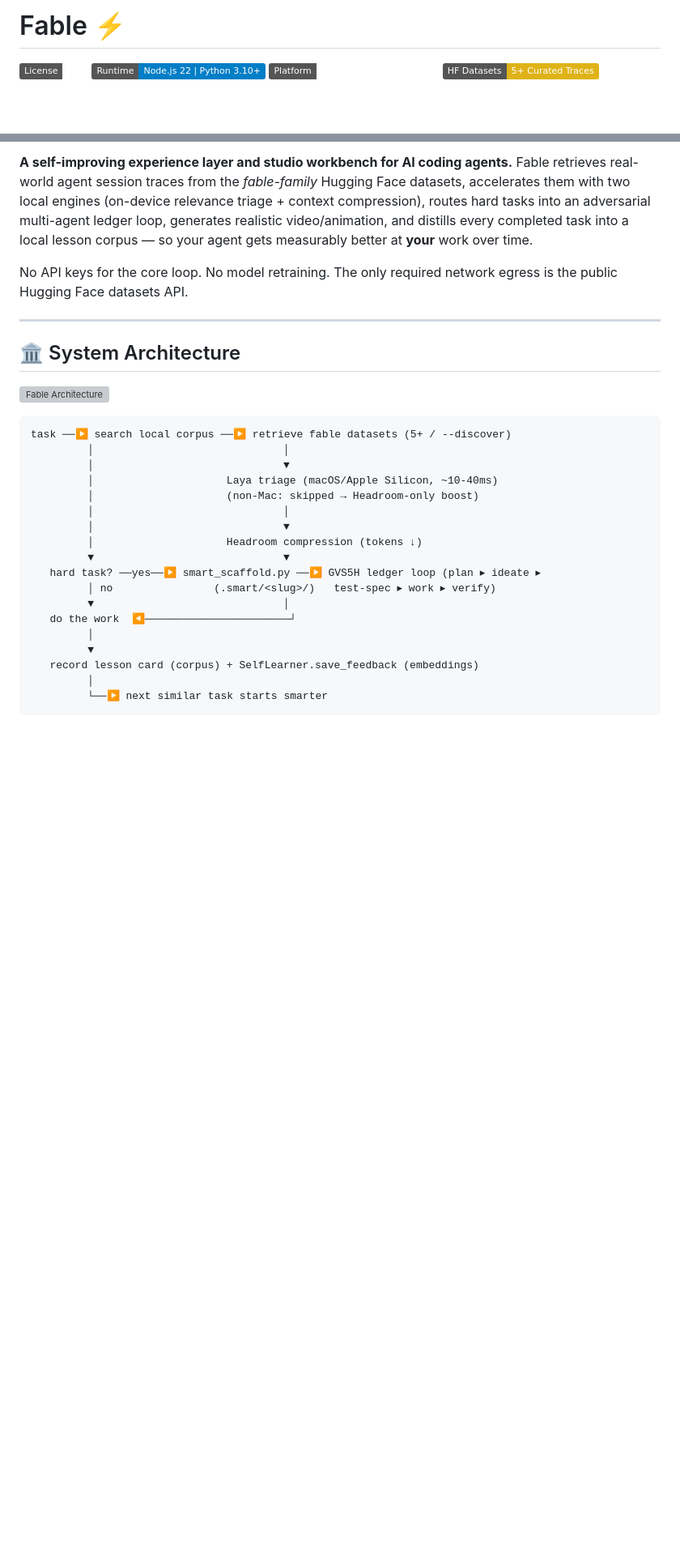
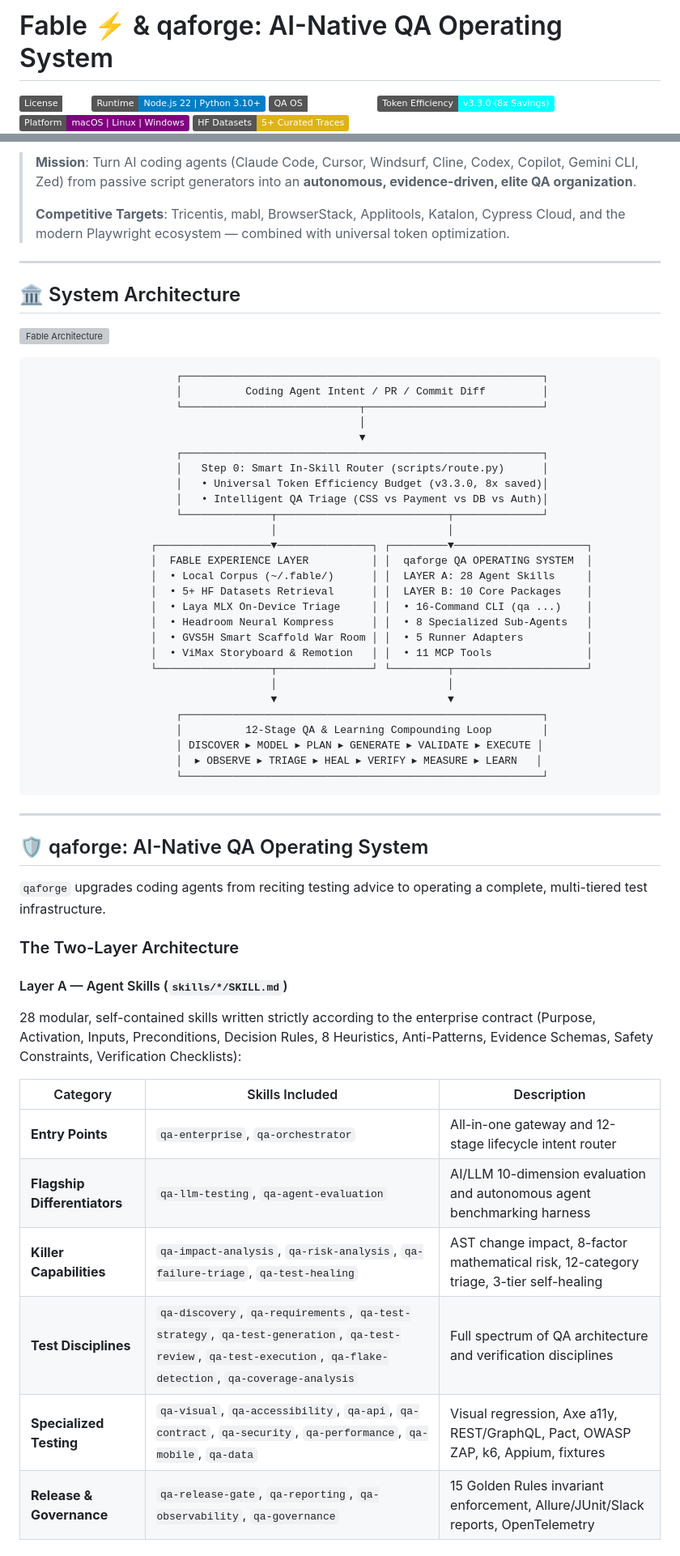
Before and after one commit to romangalaxys10-spec/fable, a Markdown page: README.md, 2 parts joined by grey strips. Shown at 81% size. GitHub-like rendering; badges without logos; blank space fills up the shorter version; grey boxes are pictures that could not be loaded.

````diff
--- a/README.md
+++ b/README.md
@@ -1,6 +1,8 @@
-# Fable ⚡
+# Fable ⚡ & qaforge: AI-Native QA Operating System
 
 [![License: MIT](https://img.shields.io/badge/License-MIT-amber.svg)](LICENSE)
 [![Runtime: Node.js 22 & Python 3.10+](https://img.shields.io/badge/Runtime-Node.js%2022%20%7C%20Python%203.10+-blue.svg)](package.json)
-[![Platform: macOS · Linux · Windows](https://img.shields.io/badge/Platform-macOS%20%7C%20Linux%20%7C%20Windows-emerald.svg)](#platform-matrix)
+[![QA Operating System: qaforge v2.0](https://img.shields.io/badge/QA%20OS-qaforge%20v2.0-emerald.svg)](#qaforge-ai-native-qa-operating-system)
+[![Token Efficiency: v3.3.0](https://img.shields.io/badge/Token%20Efficiency-v3.3.0%20(8x%20Savings)-cyan.svg)](#universal-token-efficiency-protocol-v330)
+[![Platform: macOS · Linux · Windows](https://img.shields.io/badge/Platform-macOS%20%7C%20Linux%20%7C%20Windows-purple.svg)](#platform-matrix)
 [![Hugging Face: Datasets API](https://img.shields.io/badge/HF%20Datasets-5+%20Curated%20Traces-yellow.svg)](https://huggingface.co)
@@ -8,7 +9,7 @@
 
-**A self-improving experience layer and studio workbench for AI coding agents.** Fable retrieves real-world agent session traces from the *fable-family* Hugging Face datasets, accelerates them with two local engines (on-device relevance triage + context compression), routes hard tasks into an adversarial multi-agent ledger loop, generates realistic video/animation, and distills every completed task into a local lesson corpus — so your agent gets measurably better at **your** work over time.
-
-No API keys for the core loop. No model retraining. The only required network egress is the public Hugging Face datasets API.
+> **Mission**: Turn AI coding agents (Claude Code, Cursor, Windsurf, Cline, Codex, Copilot, Gemini CLI, Zed) from passive script generators into an **autonomous, evidence-driven, elite QA organization**.
+>
+> **Competitive Targets**: Tricentis, mabl, BrowserStack, Applitools, Katalon, Cypress Cloud, and the modern Playwright ecosystem — combined with universal token optimization.
 
 ---
 
@@ -17,21 +18,52 @@ No API keys for the core loop. No model retraining. The only required network eg
 ![Fable Architecture](docs/benchmarks/fable-architecture.svg)
 
 ```
-task ──▶ search local corpus ──▶ retrieve fable datasets (5+ / --discover)
-         │                              │
-         │                              ▼
-         │                     Laya triage (macOS/Apple Silicon, ~10-40ms)
-         │                     (non-Mac: skipped → Headroom-only boost)
-         │                              │
-         │                              ▼
-         │                     Headroom compression (tokens ↓)
-         ▼                              ▼
-   hard task? ──yes──▶ smart_scaffold.py ──▶ GVS5H ledger loop (plan ▸ ideate ▸
-         │ no                (.smart/<slug>/)   test-spec ▸ work ▸ verify)
-         ▼                              │
-   do the work  ◀───────────────────────┘
-         │
-         ▼
-   record lesson card (corpus) + SelfLearner.save_feedback (embeddings)
-         │
-         └──▶ next similar task starts smarter
+                       ┌─────────────────────────────────────────────────────────┐
+                       │          Coding Agent Intent / PR / Commit Diff         │
+                       └────────────────────────────┬────────────────────────────┘
+                                                    │
+                                                    ▼
+                       ┌─────────────────────────────────────────────────────────┐
+                       │   Step 0: Smart In-Skill Router (scripts/route.py)      │
+                       │   • Universal Token Efficiency Budget (v3.3.0, 8x saved)│
+                       │   • Intelligent QA Triage (CSS vs Payment vs DB vs Auth)│
+                       └──────────────┬───────────────────────────┬──────────────┘
+                                      │                           │
+                   ┌──────────────────▼───────────────┐ ┌─────────▼─────────────────────┐
+                   │  FABLE EXPERIENCE LAYER          │ │  qaforge QA OPERATING SYSTEM  │
+                   │  • Local Corpus (~/.fable/)      │ │  LAYER A: 28 Agent Skills     │
+                   │  • 5+ HF Datasets Retrieval      │ │  LAYER B: 10 Core Packages    │
+                   │  • Laya MLX On-Device Triage     │ │  • 16-Command CLI (qa ...)    │
+                   │  • Headroom Neural Kompress      │ │  • 8 Specialized Sub-Agents   │
+                   │  • GVS5H Smart Scaffold War Room │ │  • 5 Runner Adapters          │
+                   │  • ViMax Storyboard & Remotion   │ │  • 11 MCP Tools               │
+                   └──────────────────┬───────────────┘ └─────────┬─────────────────────┘
+                                      │                           │
+                                      ▼                           ▼
+                       ┌─────────────────────────────────────────────────────────┐
+                       │          12-Stage QA & Learning Compounding Loop        │
+                       │ DISCOVER ▸ MODEL ▸ PLAN ▸ GENERATE ▸ VALIDATE ▸ EXECUTE │
+                       │  ▸ OBSERVE ▸ TRIAGE ▸ HEAL ▸ VERIFY ▸ MEASURE ▸ LEARN   │
+                       └─────────────────────────────────────────────────────────┘
+```
+
+---
+
+## 🛡️ qaforge: AI-Native QA Operating System
+
+`qaforge` upgrades coding agents from reciting testing advice to operating a complete, multi-tiered test infrastructure.
+
+### The Two-Layer Architecture
+
+#### Layer A — Agent Skills (`skills/*/SKILL.md`)
+28 modular, self-contained skills written strictly according to the enterprise contract (Purpose, Activation, Inputs, Preconditions, Decision Rules, 8 Heuristics, Anti-Patterns, Evidence Schemas, Safety Constraints, Verification Checklists):
+
+| Category | Skills Included | Description |
+|---|---|---|
+| **Entry Points** | `qa-enterprise`, `qa-orchestrator` | All-in-one gateway and 12-stage lifecycle intent router |
+| **Flagship Differentiators** | `qa-llm-testing`, `qa-agent-evaluation` | AI/LLM 10-dimension evaluation and autonomous agent benchmarking harness |
+| **Killer Capabilities** | `qa-impact-analysis`, `qa-risk-analysis`, `qa-failure-triage`, `qa-test-healing` | AST change impact, 8-factor mathematical risk, 12-category triage, 3-tier self-healing |
+| **Test Disciplines** | `qa-discovery`, `qa-requirements`, `qa-test-strategy`, `qa-test-generation`, `qa-test-review`, `qa-test-execution`, `qa-flake-detection`, `qa-coverage-analysis` | Full spectrum of QA architecture and verification disciplines |
+| **Specialized Testing** | `qa-visual`, `qa-accessibility`, `qa-api`, `qa-contract`, `qa-security`, `qa-performance`, `qa-mobile`, `qa-data` | Visual regression, Axe a11y, REST/GraphQL, Pact, OWASP ZAP, k6, Appium, fixtures |
+| **Release & Governance** | `qa-release-gate`, `qa-reporting`, `qa-observability`, `qa-governance` | 15 Golden Rules invariant enforcement, Allure/JUnit/Slack reports, OpenTelemetry |
+
````
Also changed, not shown: other parts of README.md (+162 -260 lines), CHANGELOG.md (+2 -2 lines).
